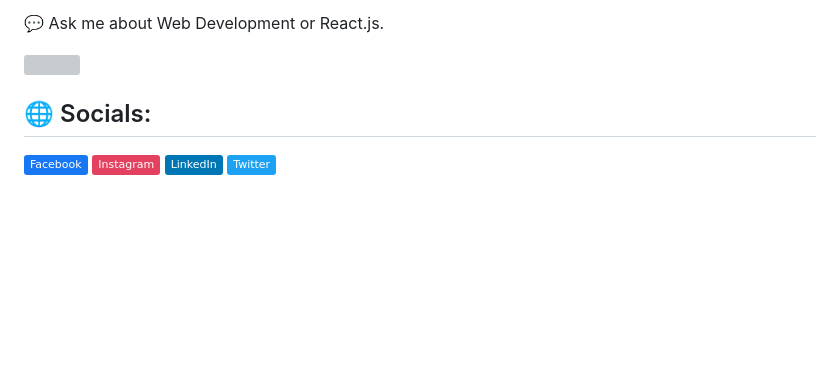
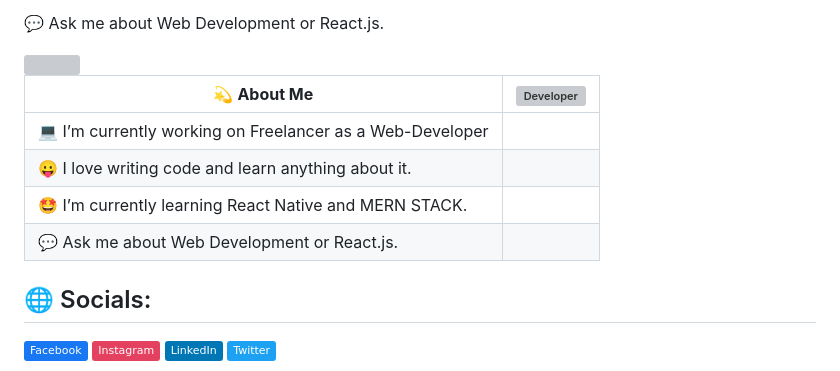
Before and after one commit to SurajRandhari/SurajRandhari, a Markdown page: README.md, the part around the change. GitHub-like rendering; badges without logos; blank space fills up the shorter version; grey boxes are pictures that could not be loaded.

```diff
--- a/README.md
+++ b/README.md
@@ -10,6 +10,13 @@
   </div>
   <img src="https://krisschool.in/wp-content/uploads/2022/10/full-stack-web-developer.svg" width="150px">
 </div>
+
+| 💫 **About Me** | ![Developer](https://krisschool.in/wp-content/uploads/2022/10/full-stack-web-developer.svg) |
+|-----------------|--------------------------------------------------|
+| 💻 I’m currently working on Freelancer as a Web-Developer | |
+| 😛 I love writing code and learn anything about it. | |
+| 🤩 I’m currently learning React Native and MERN STACK. | |
+| 💬 Ask me about Web Development or React.js. | |
 
 
 ## 🌐 Socials:
```
